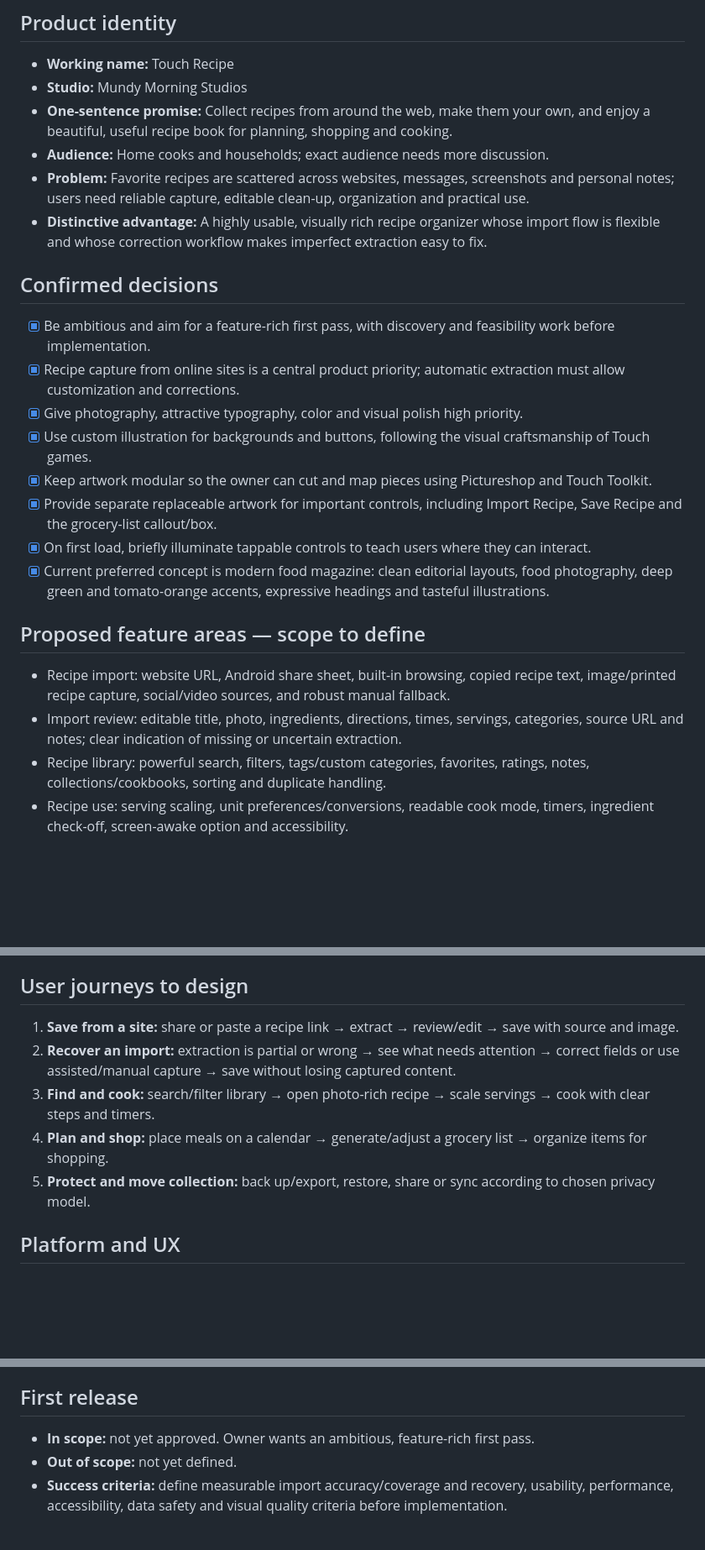
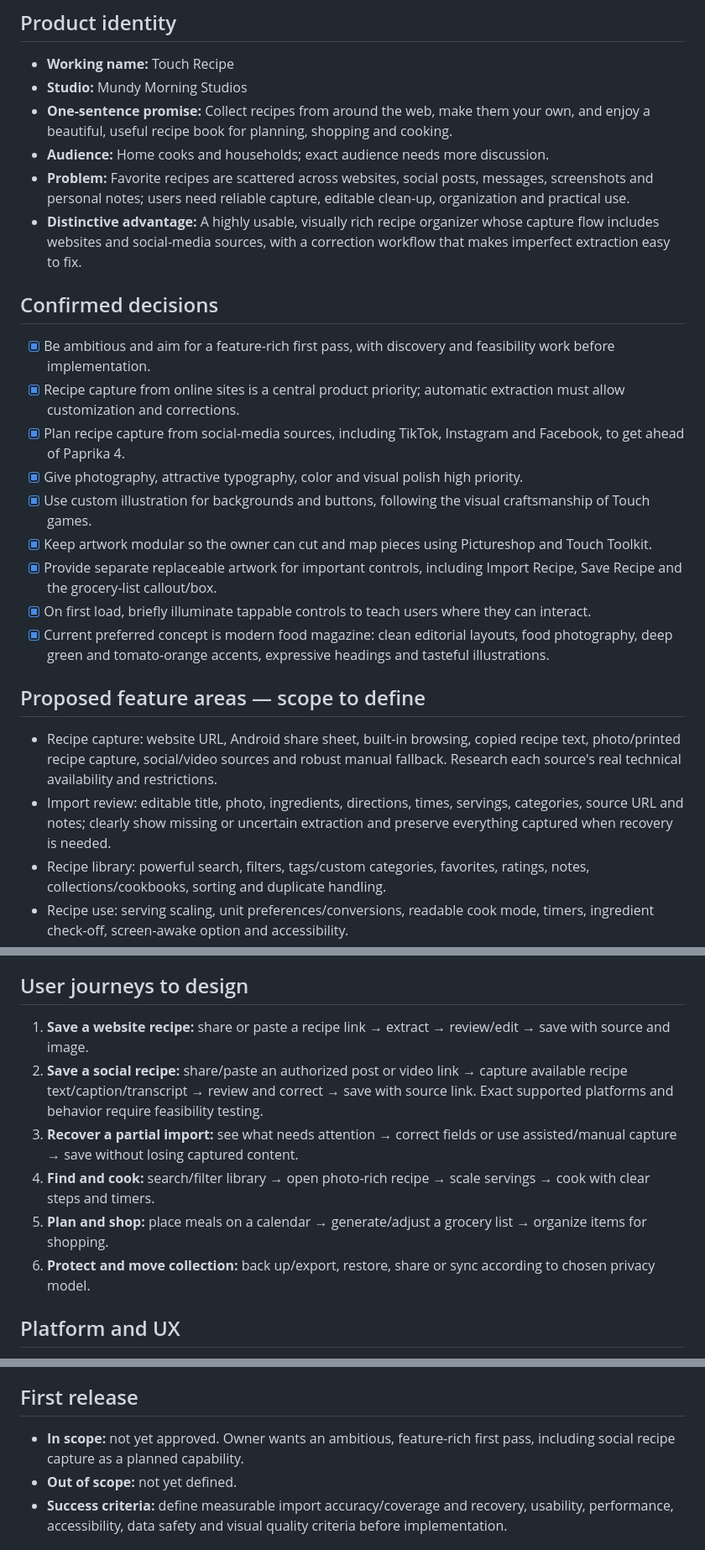
Before and after one commit to mrmundysr-sudo/Touch_Recipe, a Markdown page: docs/PRODUCT_VISION.md, 3 parts joined by grey strips. Shown at 84% size. Drawn GitHub-style; blank space fills up the shorter version.

Commit message:
docs: include social media recipe capture in vision

```diff
--- a/docs/PRODUCT_VISION.md
+++ b/docs/PRODUCT_VISION.md
@@ -7,12 +7,13 @@
 - **Studio:** Mundy Morning Studios
 - **One-sentence promise:** Collect recipes from around the web, make them your own, and enjoy a beautiful, useful recipe book for planning, shopping and cooking.
 - **Audience:** Home cooks and households; exact audience needs more discussion.
-- **Problem:** Favorite recipes are scattered across websites, messages, screenshots and personal notes; users need reliable capture, editable clean-up, organization and practical use.
-- **Distinctive advantage:** A highly usable, visually rich recipe organizer whose import flow is flexible and whose correction workflow makes imperfect extraction easy to fix.
+- **Problem:** Favorite recipes are scattered across websites, social posts, messages, screenshots and personal notes; users need reliable capture, editable clean-up, organization and practical use.
+- **Distinctive advantage:** A highly usable, visually rich recipe organizer whose capture flow includes websites and social-media sources, with a correction workflow that makes imperfect extraction easy to fix.
 
 ## Confirmed decisions
 - [x] Be ambitious and aim for a feature-rich first pass, with discovery and feasibility work before implementation.
 - [x] Recipe capture from online sites is a central product priority; automatic extraction must allow customization and corrections.
+- [x] Plan recipe capture from social-media sources, including TikTok, Instagram and Facebook, to get ahead of Paprika 4.
 - [x] Give photography, attractive typography, color and visual polish high priority.
 - [x] Use custom illustration for backgrounds and buttons, following the visual craftsmanship of Touch games.
 - [x] Keep artwork modular so the owner can cut and map pieces using Pictureshop and Touch Toolkit.
@@ -21,8 +22,8 @@
 - [x] Current preferred concept is modern food magazine: clean editorial layouts, food photography, deep green and tomato-orange accents, expressive headings and tasteful illustrations.
 
 ## Proposed feature areas — scope to define
-- Recipe import: website URL, Android share sheet, built-in browsing, copied recipe text, image/printed recipe capture, social/video sources, and robust manual fallback.
-- Import review: editable title, photo, ingredients, directions, times, servings, categories, source URL and notes; clear indication of missing or uncertain extraction.
+- Recipe capture: website URL, Android share sheet, built-in browsing, copied recipe text, photo/printed recipe capture, social/video sources and robust manual fallback. Research each source's real technical availability and restrictions.
+- Import review: editable title, photo, ingredients, directions, times, servings, categories, source URL and notes; clearly show missing or uncertain extraction and preserve everything captured when recovery is needed.
 - Recipe library: powerful search, filters, tags/custom categories, favorites, ratings, notes, collections/cookbooks, sorting and duplicate handling.
 - Recipe use: serving scaling, unit preferences/conversions, readable cook mode, timers, ingredient check-off, screen-awake option and accessibility.
 - Planning: meal calendar, meal types, household meal plans, grocery list generation, consolidation, aisle customization and pantry.
@@ -30,11 +31,12 @@
 - Optional enhancements: nutrition, dietary filters, smart suggestions, recipe discovery and household collaboration; feasibility and data sources need review.
 
 ## User journeys to design
-1. **Save from a site:** share or paste a recipe link → extract → review/edit → save with source and image.
-2. **Recover an import:** extraction is partial or wrong → see what needs attention → correct fields or use assisted/manual capture → save without losing captured content.
-3. **Find and cook:** search/filter library → open photo-rich recipe → scale servings → cook with clear steps and timers.
-4. **Plan and shop:** place meals on a calendar → generate/adjust a grocery list → organize items for shopping.
-5. **Protect and move collection:** back up/export, restore, share or sync according to chosen privacy model.
+1. **Save a website recipe:** share or paste a recipe link → extract → review/edit → save with source and image.
+2. **Save a social recipe:** share/paste an authorized post or video link → capture available recipe text/caption/transcript → review and correct → save with source link. Exact supported platforms and behavior require feasibility testing.
+3. **Recover a partial import:** see what needs attention → correct fields or use assisted/manual capture → save without losing captured content.
+4. **Find and cook:** search/filter library → open photo-rich recipe → scale servings → cook with clear steps and timers.
+5. **Plan and shop:** place meals on a calendar → generate/adjust a grocery list → organize items for shopping.
+6. **Protect and move collection:** back up/export, restore, share or sync according to chosen privacy model.
 
 ## Platform and UX
 - Android-first, phone-friendly; test on both low-cost and higher-performance devices.
@@ -50,7 +52,7 @@
 - Keep personal recipe data under user control; privacy and sync choices must be explicit.
 
 ## First release
-- **In scope:** not yet approved. Owner wants an ambitious, feature-rich first pass.
+- **In scope:** not yet approved. Owner wants an ambitious, feature-rich first pass, including social recipe capture as a planned capability.
 - **Out of scope:** not yet defined.
 - **Success criteria:** define measurable import accuracy/coverage and recovery, usability, performance, accessibility, data safety and visual quality criteria before implementation.
 
```
